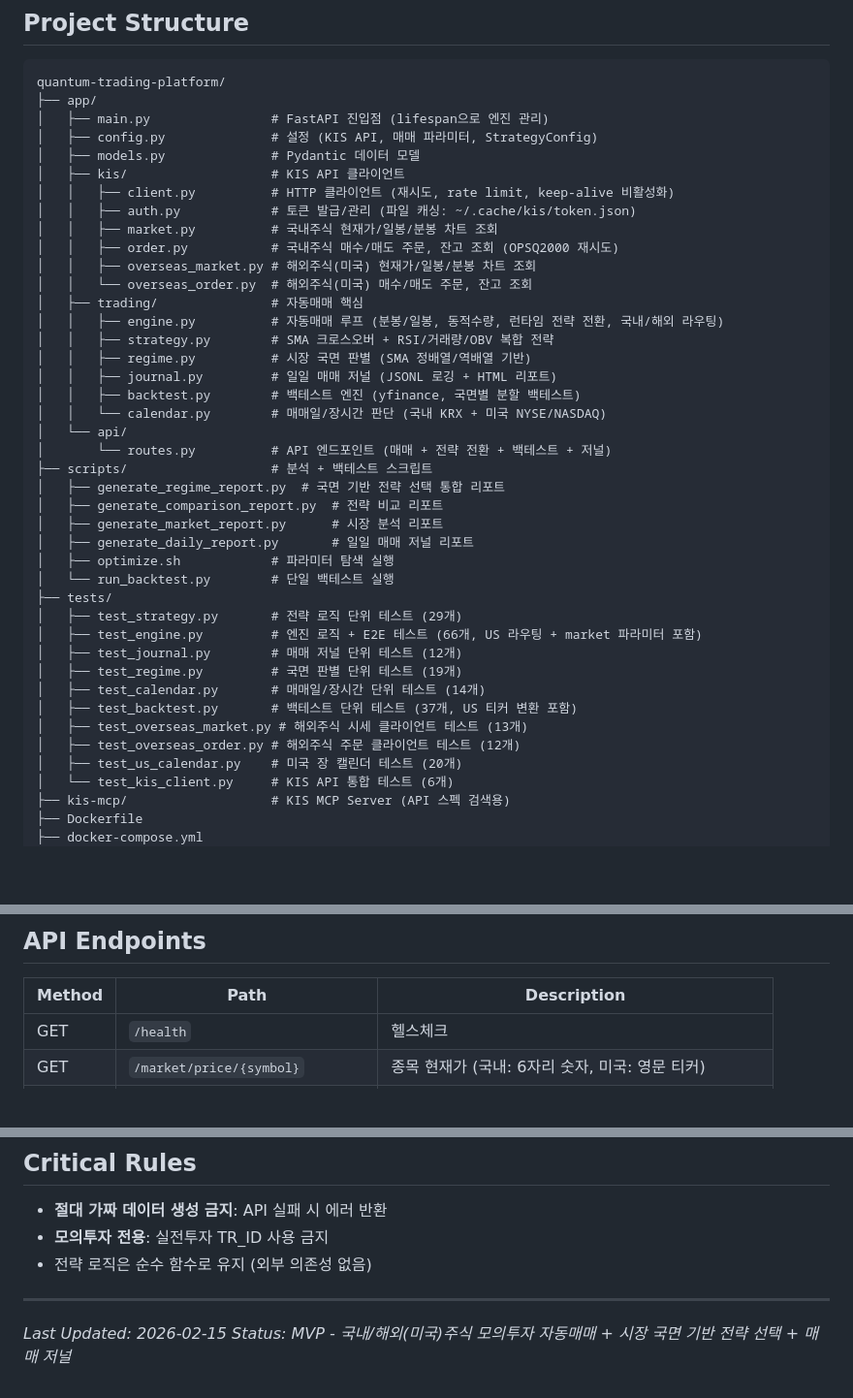
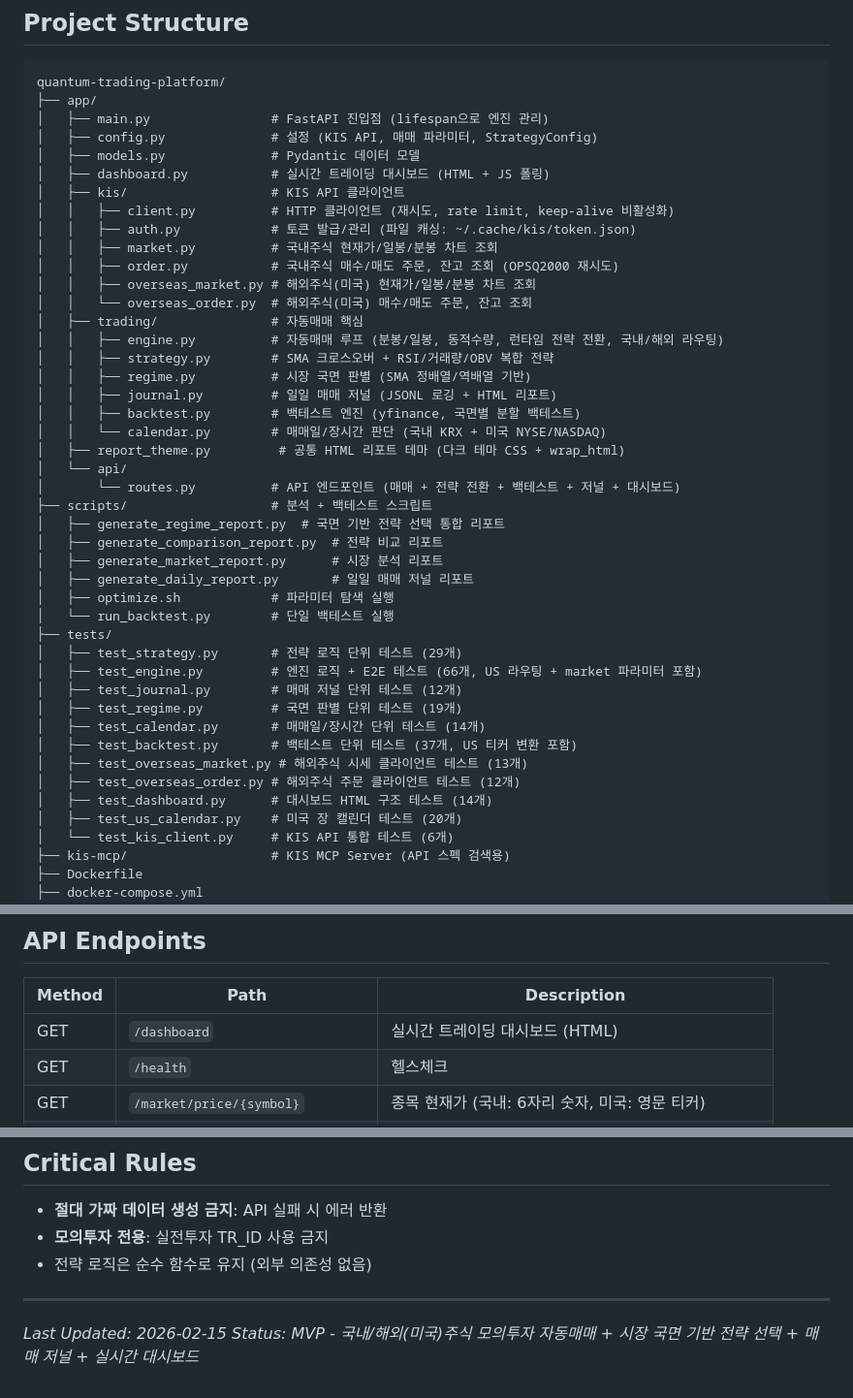
Before and after one commit to seonghyeoklee/quantum-trading-platform, a Markdown page: CLAUDE.md, 3 parts joined by grey strips. Shown at 97% size. GitHub-like rendering; blank space fills up the shorter version.

```diff
--- a/CLAUDE.md
+++ b/CLAUDE.md
@@ -23,6 +23,7 @@ quantum-trading-platform/
 │   ├── main.py                # FastAPI 진입점 (lifespan으로 엔진 관리)
 │   ├── config.py              # 설정 (KIS API, 매매 파라미터, StrategyConfig)
 │   ├── models.py              # Pydantic 데이터 모델
+│   ├── dashboard.py           # 실시간 트레이딩 대시보드 (HTML + JS 폴링)
 │   ├── kis/                   # KIS API 클라이언트
 │   │   ├── client.py          # HTTP 클라이언트 (재시도, rate limit, keep-alive 비활성화)
 │   │   ├── auth.py            # 토큰 발급/관리 (파일 캐싱: ~/.cache/kis/token.json)
@@ -37,8 +38,9 @@ quantum-trading-platform/
 │   │   ├── journal.py         # 일일 매매 저널 (JSONL 로깅 + HTML 리포트)
 │   │   ├── backtest.py        # 백테스트 엔진 (yfinance, 국면별 분할 백테스트)
 │   │   └── calendar.py        # 매매일/장시간 판단 (국내 KRX + 미국 NYSE/NASDAQ)
+│   ├── report_theme.py         # 공통 HTML 리포트 테마 (다크 테마 CSS + wrap_html)
 │   └── api/
-│       └── routes.py          # API 엔드포인트 (매매 + 전략 전환 + 백테스트 + 저널)
+│       └── routes.py          # API 엔드포인트 (매매 + 전략 전환 + 백테스트 + 저널 + 대시보드)
 ├── scripts/                   # 분석 + 백테스트 스크립트
 │   ├── generate_regime_report.py  # 국면 기반 전략 선택 통합 리포트
 │   ├── generate_comparison_report.py  # 전략 비교 리포트
@@ -55,6 +57,7 @@ quantum-trading-platform/
 │   ├── test_backtest.py       # 백테스트 단위 테스트 (37개, US 티커 변환 포함)
 │   ├── test_overseas_market.py # 해외주식 시세 클라이언트 테스트 (13개)
 │   ├── test_overseas_order.py # 해외주식 주문 클라이언트 테스트 (12개)
+│   ├── test_dashboard.py      # 대시보드 HTML 구조 테스트 (14개)
 │   ├── test_us_calendar.py    # 미국 장 캘린더 테스트 (20개)
 │   └── test_kis_client.py     # KIS API 통합 테스트 (6개)
 ├── kis-mcp/                   # KIS MCP Server (API 스펙 검색용)
@@ -111,6 +114,7 @@ docker compose down           # 종료
 
 | Method | Path | Description |
 |--------|------|-------------|
+| GET | `/dashboard` | 실시간 트레이딩 대시보드 (HTML) |
 | GET | `/health` | 헬스체크 |
 | GET | `/market/price/{symbol}` | 종목 현재가 (국내: 6자리 숫자, 미국: 영문 티커) |
 | POST | `/trading/start` | 자동매매 시작 (body: `StartRequest` — 아래 참조) |
@@ -495,4 +544,4 @@ KIS Open API 코드 어시스턴트를 Claude Code에서 사용하려면 프로
 ---
 
 *Last Updated: 2026-02-15*
-*Status: MVP - 국내/해외(미국)주식 모의투자 자동매매 + 시장 국면 기반 전략 선택 + 매매 저널*
+*Status: MVP - 국내/해외(미국)주식 모의투자 자동매매 + 시장 국면 기반 전략 선택 + 매매 저널 + 실시간 대시보드*
```
Also changed, not shown: other parts of CLAUDE.md (+45 -0 lines).
